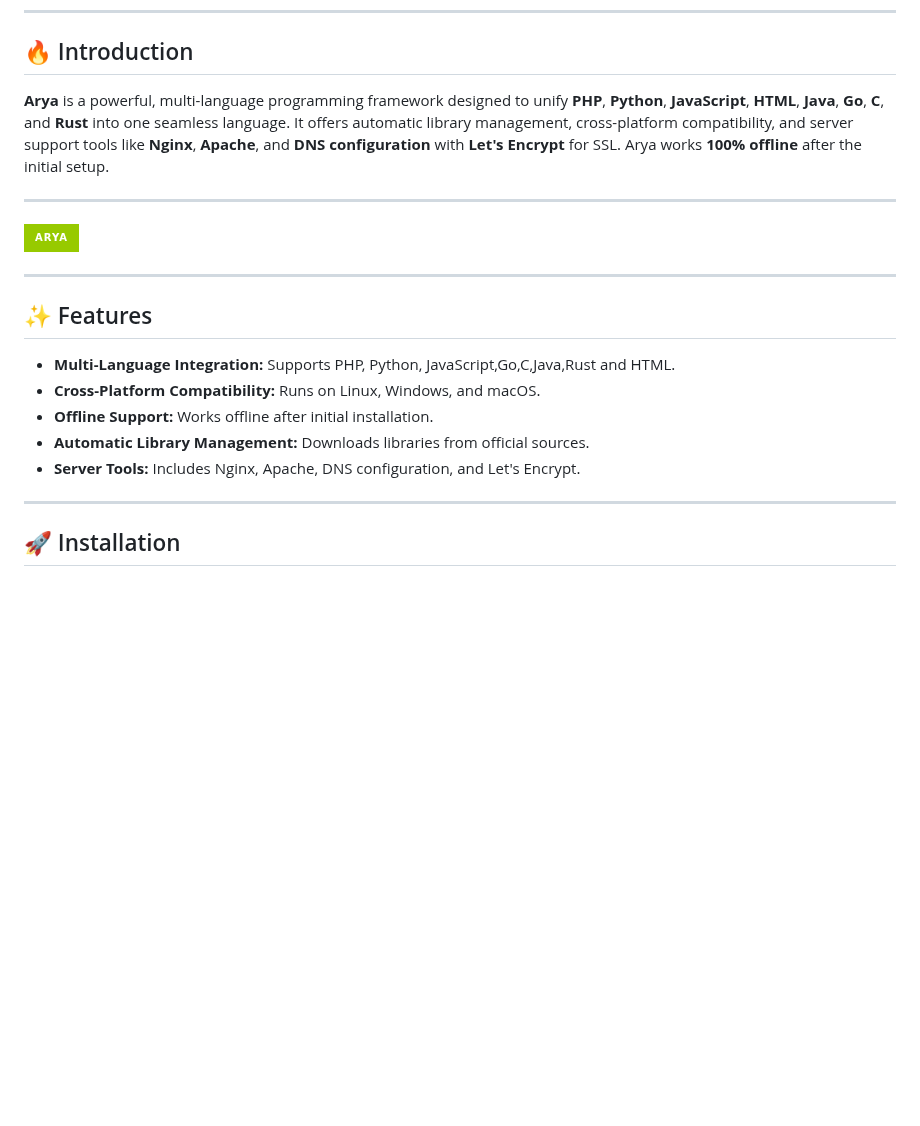
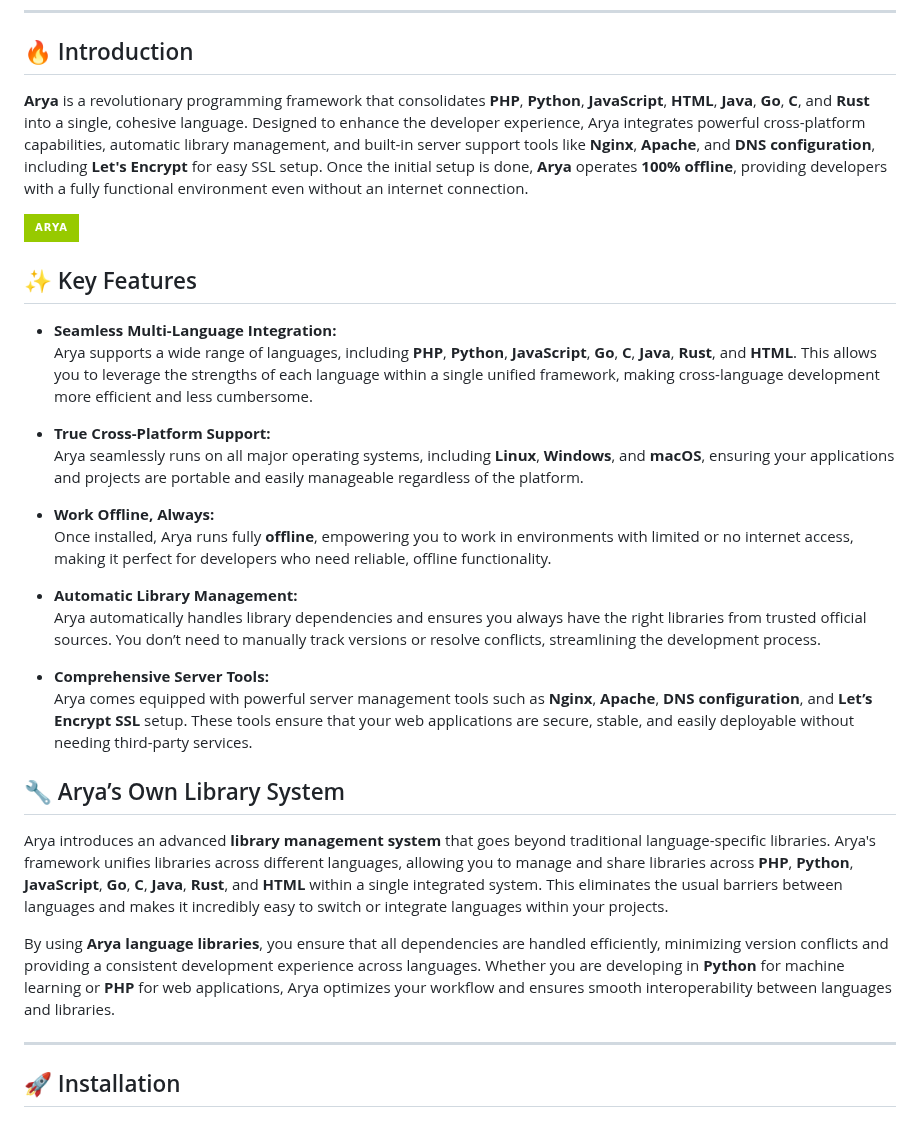
Before and after one commit to david0154/Arya, a Markdown page: README.md, the part around the change. Rendered like a GitHub page; badges without logos; blank space fills up the shorter version.

```diff
--- a/README.md
+++ b/README.md
@@ -30,21 +30,32 @@
 
 ## 🔥 Introduction
 
-**Arya** is a powerful, multi-language programming framework designed to unify **PHP**, **Python**, **JavaScript**, **HTML**, **Java**, **Go**, **C**, and **Rust** into one seamless language. It offers automatic library management, cross-platform compatibility, and server support tools like **Nginx**, **Apache**, and **DNS configuration** with **Let's Encrypt** for SSL. Arya works **100% offline** after the initial setup.
+**Arya** is a revolutionary programming framework that consolidates **PHP**, **Python**, **JavaScript**, **HTML**, **Java**, **Go**, **C**, and **Rust** into a single, cohesive language. Designed to enhance the developer experience, Arya integrates powerful cross-platform capabilities, automatic library management, and built-in server support tools like **Nginx**, **Apache**, and **DNS configuration**, including **Let's Encrypt** for easy SSL setup. Once the initial setup is done, **Arya** operates **100% offline**, providing developers with a fully functional environment even without an internet connection.
 
-
----
 ![Arya](https://img.shields.io/badge/Arya-green?style=for-the-badge&logo=https://raw.githubusercontent.com/david0154/Arya/main/Arya.png)
 
----
+## ✨ Key Features
 
-## ✨ Features
+- **Seamless Multi-Language Integration:**
+  Arya supports a wide range of languages, including **PHP**, **Python**, **JavaScript**, **Go**, **C**, **Java**, **Rust**, and **HTML**. This allows you to leverage the strengths of each language within a single unified framework, making cross-language development more efficient and less cumbersome.
 
-- **Multi-Language Integration:** Supports PHP, Python, JavaScript,Go,C,Java,Rust and HTML.
-- **Cross-Platform Compatibility:** Runs on Linux, Windows, and macOS.
-- **Offline Support:** Works offline after initial installation.
-- **Automatic Library Management:** Downloads libraries from official sources.
-- **Server Tools:** Includes Nginx, Apache, DNS configuration, and Let's Encrypt.
+- **True Cross-Platform Support:**
+  Arya seamlessly runs on all major operating systems, including **Linux**, **Windows**, and **macOS**, ensuring your applications and projects are portable and easily manageable regardless of the platform.
+
+- **Work Offline, Always:**
+  Once installed, Arya runs fully **offline**, empowering you to work in environments with limited or no internet access, making it perfect for developers who need reliable, offline functionality.
+
+- **Automatic Library Management:**
+  Arya automatically handles library dependencies and ensures you always have the right libraries from trusted official sources. You don’t need to manually track versions or resolve conflicts, streamlining the development process.
+
+- **Comprehensive Server Tools:**
+  Arya comes equipped with powerful server management tools such as **Nginx**, **Apache**, **DNS configuration**, and **Let’s Encrypt SSL** setup. These tools ensure that your web applications are secure, stable, and easily deployable without needing third-party services.
+
+## 🔧 Arya’s Own Library System
+
+Arya introduces an advanced **library management system** that goes beyond traditional language-specific libraries. Arya's framework unifies libraries across different languages, allowing you to manage and share libraries across **PHP**, **Python**, **JavaScript**, **Go**, **C**, **Java**, **Rust**, and **HTML** within a single integrated system. This eliminates the usual barriers between languages and makes it incredibly easy to switch or integrate languages within your projects.
+
+By using **Arya language libraries**, you ensure that all dependencies are handled efficiently, minimizing version conflicts and providing a consistent development experience across languages. Whether you are developing in **Python** for machine learning or **PHP** for web applications, Arya optimizes your workflow and ensures smooth interoperability between languages and libraries.
 
 ---
 
```
